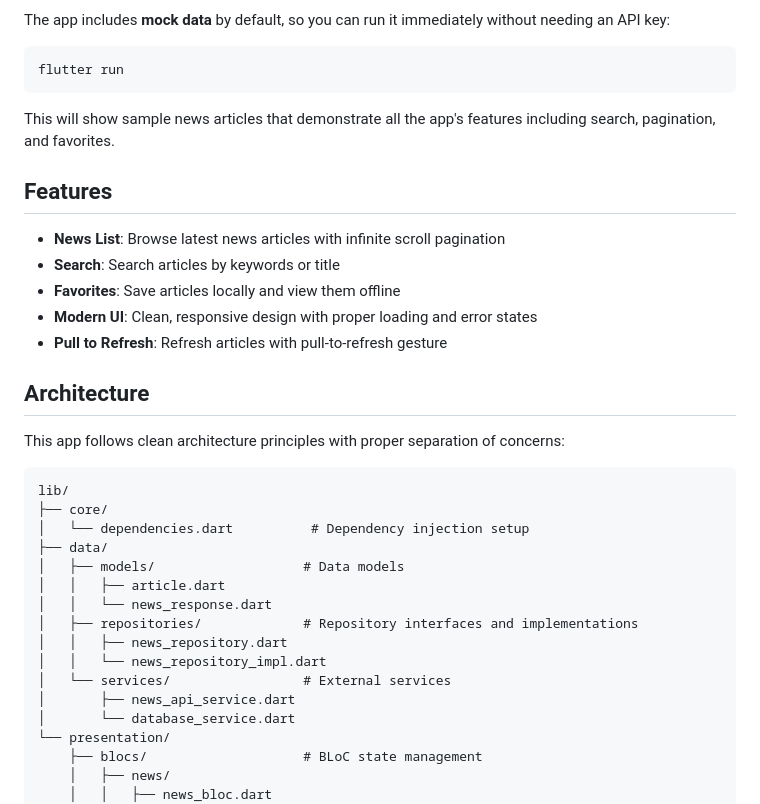
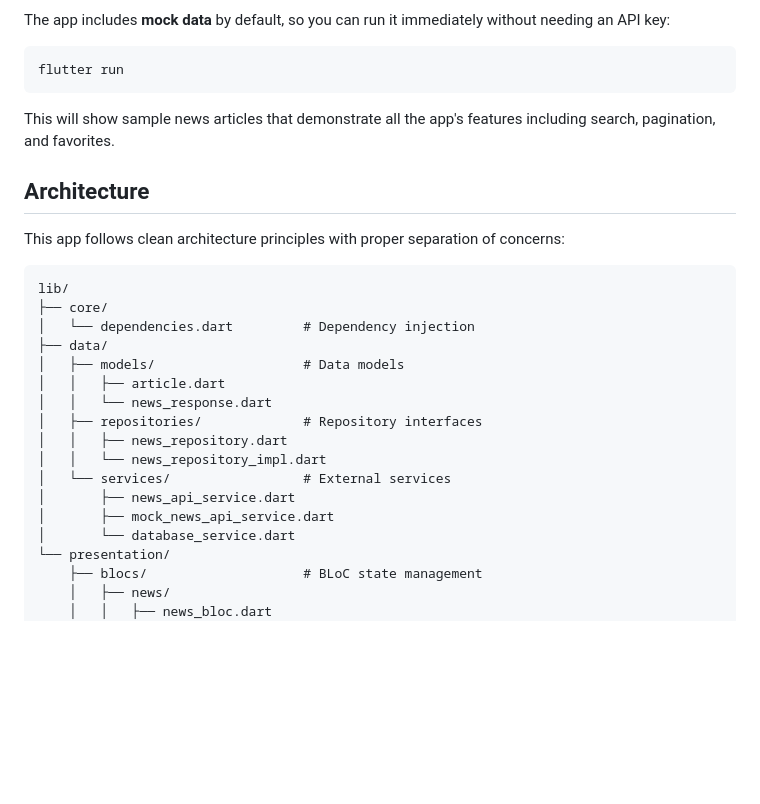
Before and after one commit to gregoriusongo/kanggo-fe-test, a Markdown page: README.md, the part around the change printed below. Drawn GitHub-style; blank space fills up the shorter version.

````diff
--- a/README.md
+++ b/README.md
@@ -12,14 +12,6 @@ flutter run
 
 This will show sample news articles that demonstrate all the app's features including search, pagination, and favorites.
 
-## Features
-
-- **News List**: Browse latest news articles with infinite scroll pagination
-- **Search**: Search articles by keywords or title
-- **Favorites**: Save articles locally and view them offline
-- **Modern UI**: Clean, responsive design with proper loading and error states
-- **Pull to Refresh**: Refresh articles with pull-to-refresh gesture
-
 ## Architecture
 
 This app follows clean architecture principles with proper separation of concerns:
@@ -27,16 +19,17 @@ This app follows clean architecture principles with proper separation of concern
 ```
 lib/
 ├── core/
-│   └── dependencies.dart          # Dependency injection setup
+│   └── dependencies.dart         # Dependency injection
 ├── data/
 │   ├── models/                   # Data models
 │   │   ├── article.dart
 │   │   └── news_response.dart
-│   ├── repositories/             # Repository interfaces and implementations
+│   ├── repositories/             # Repository interfaces
 │   │   ├── news_repository.dart
 │   │   └── news_repository_impl.dart
 │   └── services/                 # External services
 │       ├── news_api_service.dart
+│       ├── mock_news_api_service.dart
 │       └── database_service.dart
 └── presentation/
     ├── blocs/                    # BLoC state management
````
Also changed, not shown: other parts of README.md (+3 -33 lines).
